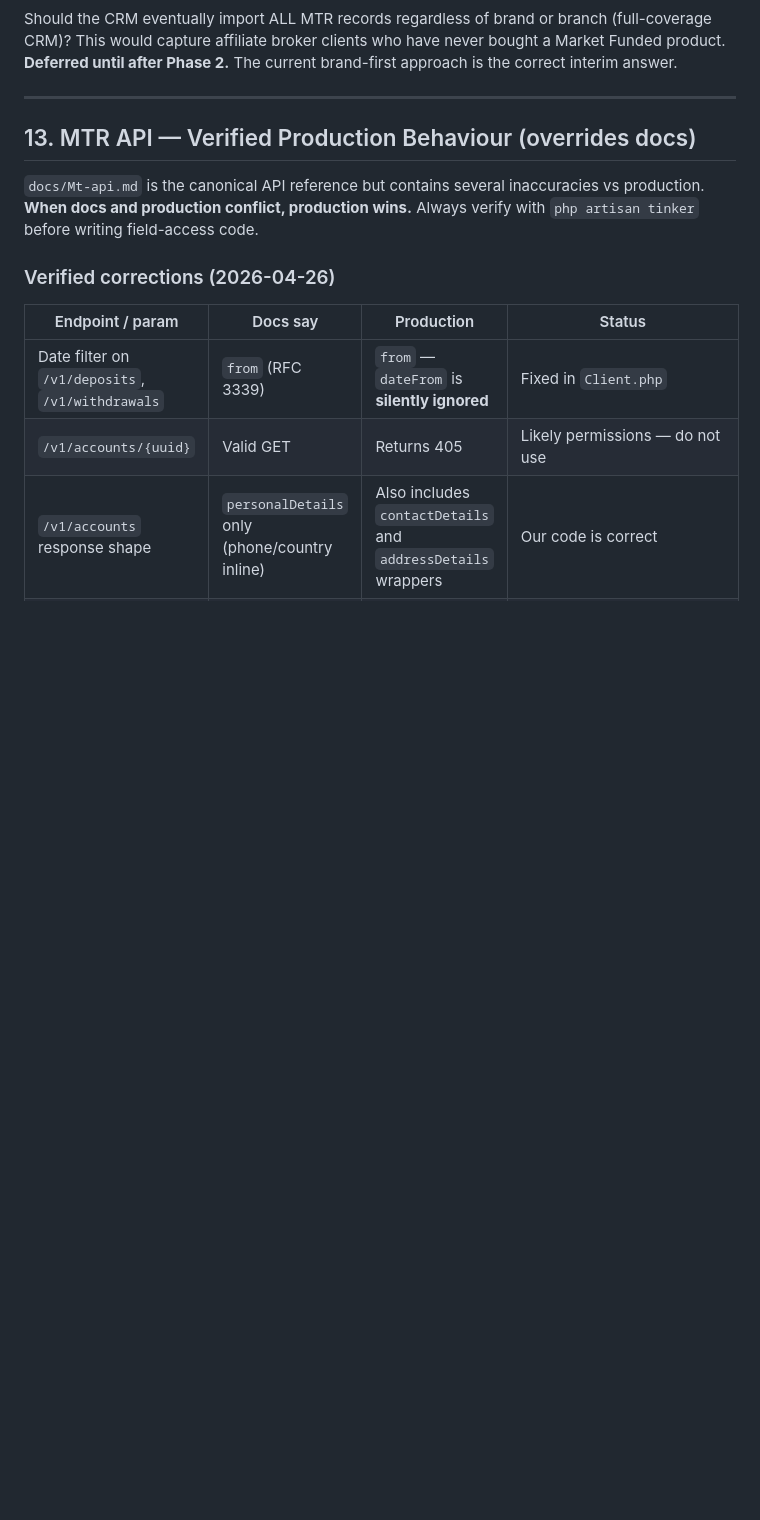
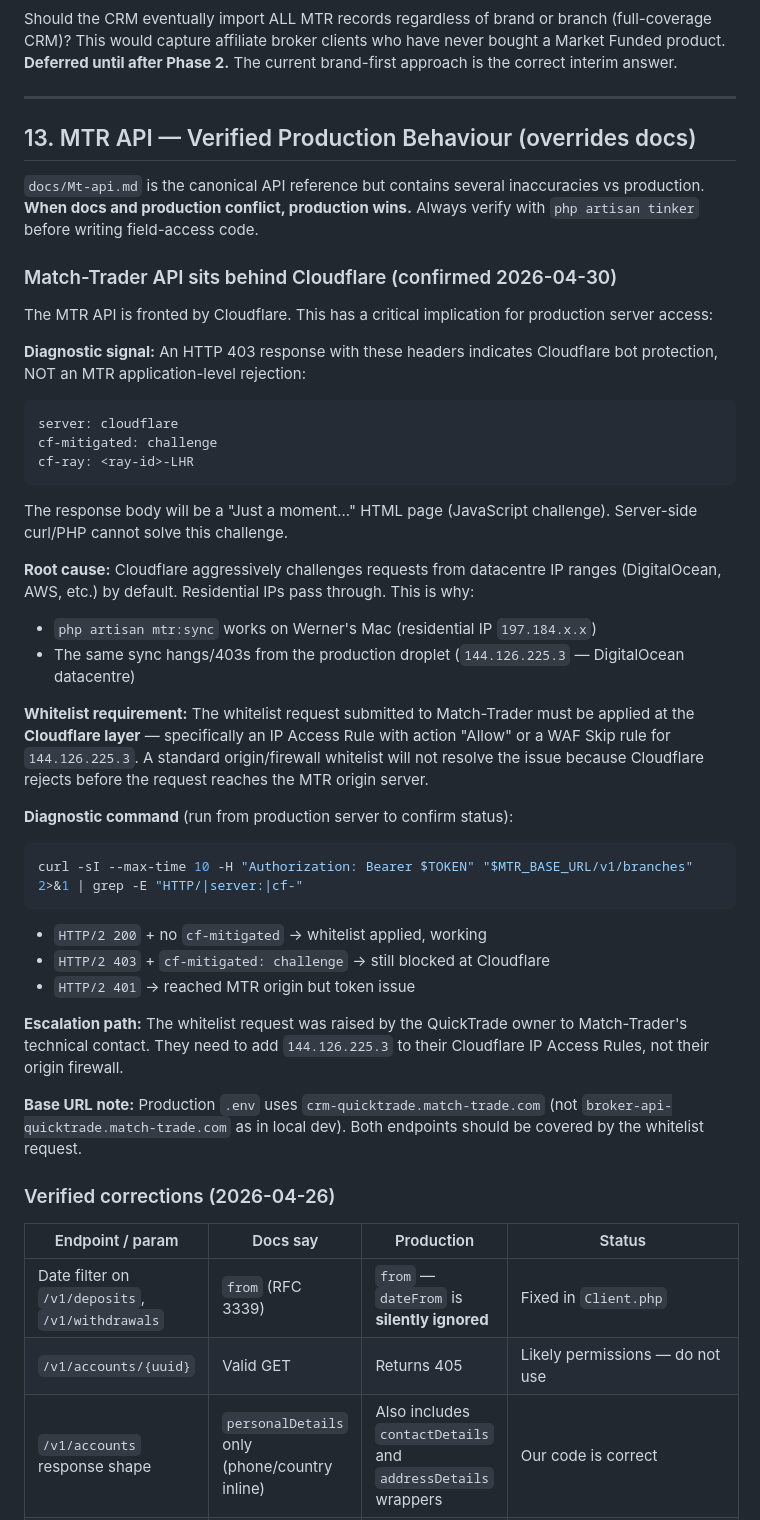
Before and after one commit to WernerCrous1972/Market-Funded-Crm, a Markdown page: BRAIN.md, the part around the change. Drawn GitHub-style; blank space fills up the shorter version.

Commit message:
docs: diagnose MTR API Cloudflare block — 2026-04-30
Production droplet (144.126.225.3) receives HTTP 403 with cf-mitigated:
challenge from Cloudflare WAF, not from MTR origin. Residential Mac IP
passes through fine. Whitelist must be a Cloudflare IP Access Rule, not
an origin firewall rule. Escalated to MTR via QuickTrade owner.

BRAIN.md §13: Cloudflare subsection with diagnostic command and headers.
CHANGELOG.md: diagnosis entry.
CLAUDE.md: pending deps updated with technical detail.

Co-Authored-By: Claude Sonnet 4.6 <noreply@anthropic.com>

````diff
--- a/BRAIN.md
+++ b/BRAIN.md
@@ -348,6 +348,36 @@ Should the CRM eventually import ALL MTR records regardless of brand or branch (
 
 `docs/Mt-api.md` is the canonical API reference but contains several inaccuracies vs production. **When docs and production conflict, production wins.** Always verify with `php artisan tinker` before writing field-access code.
 
+### Match-Trader API sits behind Cloudflare (confirmed 2026-04-30)
+
+The MTR API is fronted by Cloudflare. This has a critical implication for production server access:
+
+**Diagnostic signal:** An HTTP 403 response with these headers indicates Cloudflare bot protection, NOT an MTR application-level rejection:
+```
+server: cloudflare
+cf-mitigated: challenge
+cf-ray: <ray-id>-LHR
+```
+The response body will be a "Just a moment..." HTML page (JavaScript challenge). Server-side curl/PHP cannot solve this challenge.
+
+**Root cause:** Cloudflare aggressively challenges requests from datacentre IP ranges (DigitalOcean, AWS, etc.) by default. Residential IPs pass through. This is why:
+- `php artisan mtr:sync` works on Werner's Mac (residential IP `197.184.x.x`)
+- The same sync hangs/403s from the production droplet (`144.126.225.3` — DigitalOcean datacentre)
+
+**Whitelist requirement:** The whitelist request submitted to Match-Trader must be applied at the **Cloudflare layer** — specifically an IP Access Rule with action "Allow" or a WAF Skip rule for `144.126.225.3`. A standard origin/firewall whitelist will not resolve the issue because Cloudflare rejects before the request reaches the MTR origin server.
+
+**Diagnostic command** (run from production server to confirm status):
+```bash
+curl -sI --max-time 10 -H "Authorization: Bearer $TOKEN" "$MTR_BASE_URL/v1/branches" 2>&1 | grep -E "HTTP/|server:|cf-"
+```
+- `HTTP/2 200` + no `cf-mitigated` → whitelist applied, working
+- `HTTP/2 403` + `cf-mitigated: challenge` → still blocked at Cloudflare
+- `HTTP/2 401` → reached MTR origin but token issue
+
+**Escalation path:** The whitelist request was raised by the QuickTrade owner to Match-Trader's technical contact. They need to add `144.126.225.3` to their Cloudflare IP Access Rules, not their origin firewall.
+
+**Base URL note:** Production `.env` uses `crm-quicktrade.match-trade.com` (not `broker-api-quicktrade.match-trade.com` as in local dev). Both endpoints should be covered by the whitelist request.
+
 ### Verified corrections (2026-04-26)
 
 | Endpoint / param | Docs say | Production | Status |
````
Also changed, not shown: CHANGELOG.md (+12 -0 lines), CLAUDE.md (+2 -1 lines).
